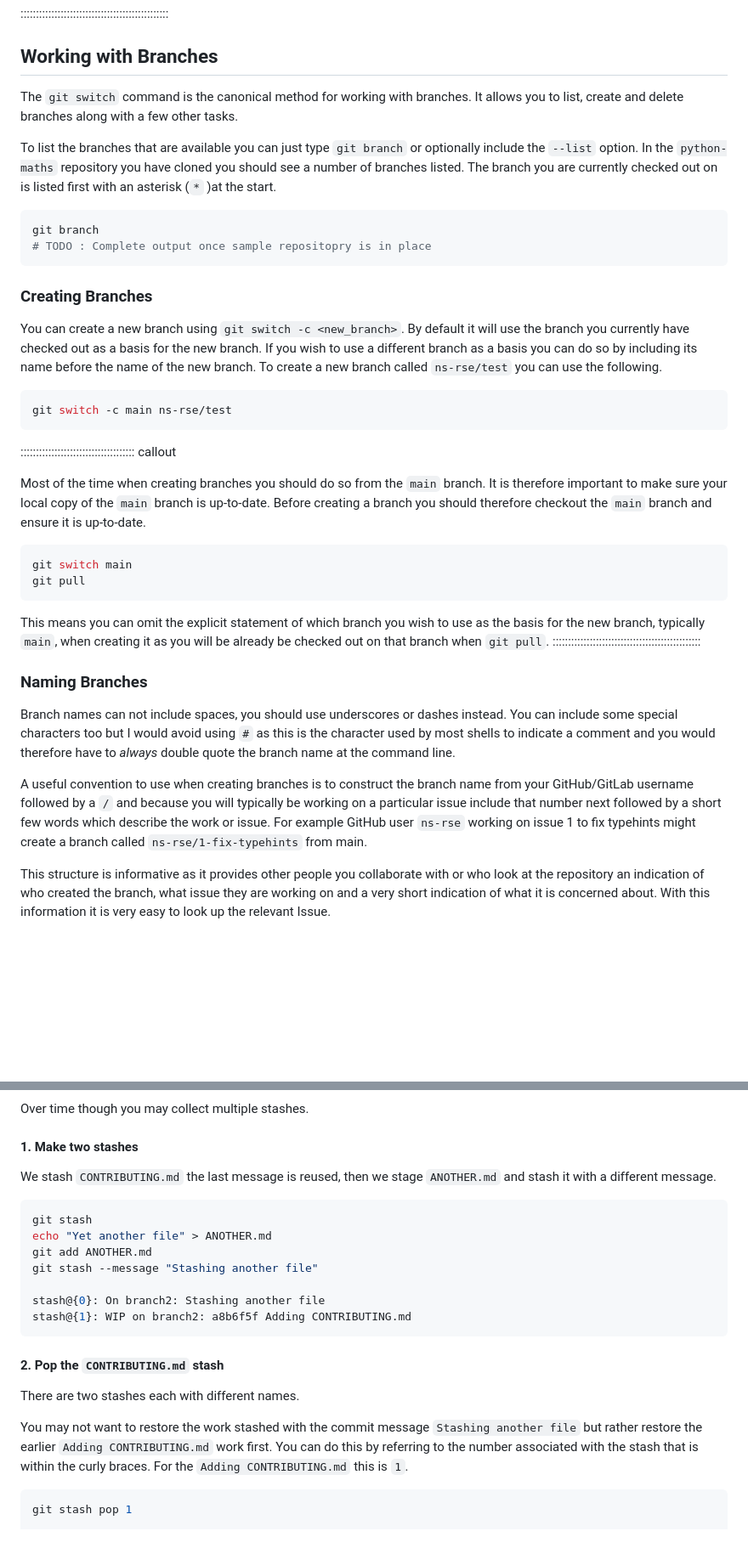
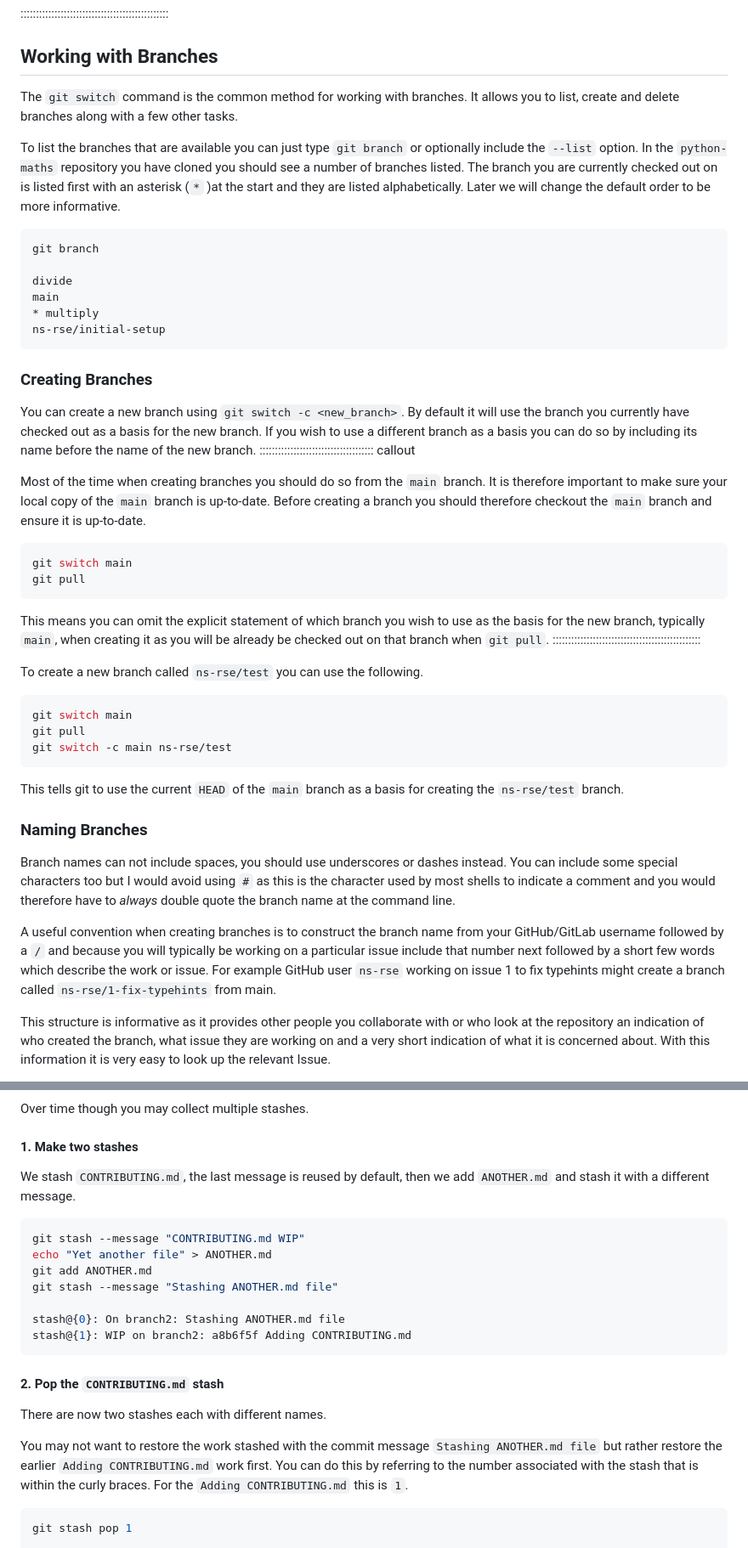
Before and after one commit to ns-rse/git-collaboration, a Markdown page: episodes/branching.md, 2 parts joined by grey strips. Shown at 85% size. Rendered like a GitHub page; blank space fills up the shorter version.

Commit message:
chore: Tidying up branching episode after run-through

````diff
--- a/episodes/branching.md
+++ b/episodes/branching.md
@@ -248,28 +249,28 @@ for formatting Git log output (e.g. `glod`).
 
 ## Working with Branches
 
-The `git switch` command is the canonical method for working with branches. It allows you to list, create and delete
+The `git switch` command is the common method for working with branches. It allows you to list, create and delete
 branches along with a few other tasks.
 
 To list the branches that are available you can just type `git branch` or optionally include the `--list` option. In the
 `python-maths` repository you  have cloned you should see a number of branches listed. The branch you are currently
-checked out on is listed first with an asterisk (`*` )at the start.
+checked out on is listed first with an asterisk (`*` )at the start and they are listed alphabetically. Later we will
+change the default order to be more informative.
 
 ``` bash
 git branch
-# TODO : Complete output once sample repositopry is in place
+
+divide
+main
+* multiply
+ns-rse/initial-setup
 ```
 
 ### Creating Branches
 
 You can create a new branch using `git switch -c <new_branch>`. By default it will use the branch you currently have
 checked out as a basis for the new branch. If you wish to use a different branch as a basis you can do so by including
-its name before the name of the new branch. To create a new branch called `ns-rse/test` you can use the following.
-
-``` bash
-git switch -c main ns-rse/test
-```
-
+its name before the name of the new branch.
 ::::::::::::::::::::::::::::::::::::: callout
 
 Most of the time when creating branches you should do so from the `main` branch. It is therefore important to make sure
@@ -285,16 +286,26 @@ This means you can omit the explicit statement of which branch you wish to use a
 typically `main`, when creating it as you will be already be checked out on that branch when `git pull`.
 ::::::::::::::::::::::::::::::::::::::::::::::::
 
+To create a new branch called `ns-rse/test` you can use the following.
+
+``` bash
+git switch main
+git pull
+git switch -c main ns-rse/test
+```
+
+This tells git to use the current `HEAD` of the `main` branch as a basis for creating the `ns-rse/test` branch.
+
 ### Naming Branches
 
 Branch names can not include spaces, you should use underscores or dashes instead. You can include some special
 characters too but I would avoid using `#` as this is the character used by most shells to indicate a comment and you
 would therefore have to _always_ double quote the branch name at the command line.
 
-A useful convention to use when creating branches is to construct the branch name from your GitHub/GitLab username
-followed by a `/` and because you will typically be working on a particular issue include that number next followed by a
-short few words which describe the work or issue. For example GitHub user `ns-rse` working on issue 1 to fix typehints
-might create a branch called `ns-rse/1-fix-typehints` from main.
+A useful convention when creating branches is to construct the branch name from your GitHub/GitLab username followed by
+a `/` and because you will typically be working on a particular issue include that number next followed by a short few
+words which describe the work or issue. For example GitHub user `ns-rse` working on issue 1 to fix typehints might
+create a branch called `ns-rse/1-fix-typehints` from main.
 
 This structure is informative as it provides other people you collaborate with or who look at the repository an
 indication of who created the branch, what issue they are working on and a very short indication of what it is concerned
@@ -1523,23 +1587,24 @@ Over time though you may collect multiple stashes.
 
 #### 1. Make two stashes
 
-We stash `CONTRIBUTING.md` the last message is reused, then we stage `ANOTHER.md` and stash it with a different message.
-
-``` bash
-git stash
+We stash `CONTRIBUTING.md`, the last message is reused by default, then we add `ANOTHER.md` and stash it with a
+different message.
+
+``` bash
+git stash --message "CONTRIBUTING.md WIP"
 echo "Yet another file" > ANOTHER.md
 git add ANOTHER.md
-git stash --message "Stashing another file"
-
-stash@{0}: On branch2: Stashing another file
+git stash --message "Stashing ANOTHER.md file"
+
+stash@{0}: On branch2: Stashing ANOTHER.md file
 stash@{1}: WIP on branch2: a8b6f5f Adding CONTRIBUTING.md
 ```
 
 #### 2. Pop the `CONTRIBUTING.md` stash
 
-There are two stashes each with different names.
-
-You may not want to restore the work stashed with the commit message `Stashing another file` but rather restore the
+There are now two stashes each with different names.
+
+You may not want to restore the work stashed with the commit message `Stashing ANOTHER.md file` but rather restore the
 earlier `Adding CONTRIBUTING.md` work first. You can do this by referring to the number associated with the stash that
 is within the curly braces. For the `Adding CONTRIBUTING.md` this is `1`.
 
````
Also changed, not shown: other parts of episodes/branching.md (+177 -99 lines).
